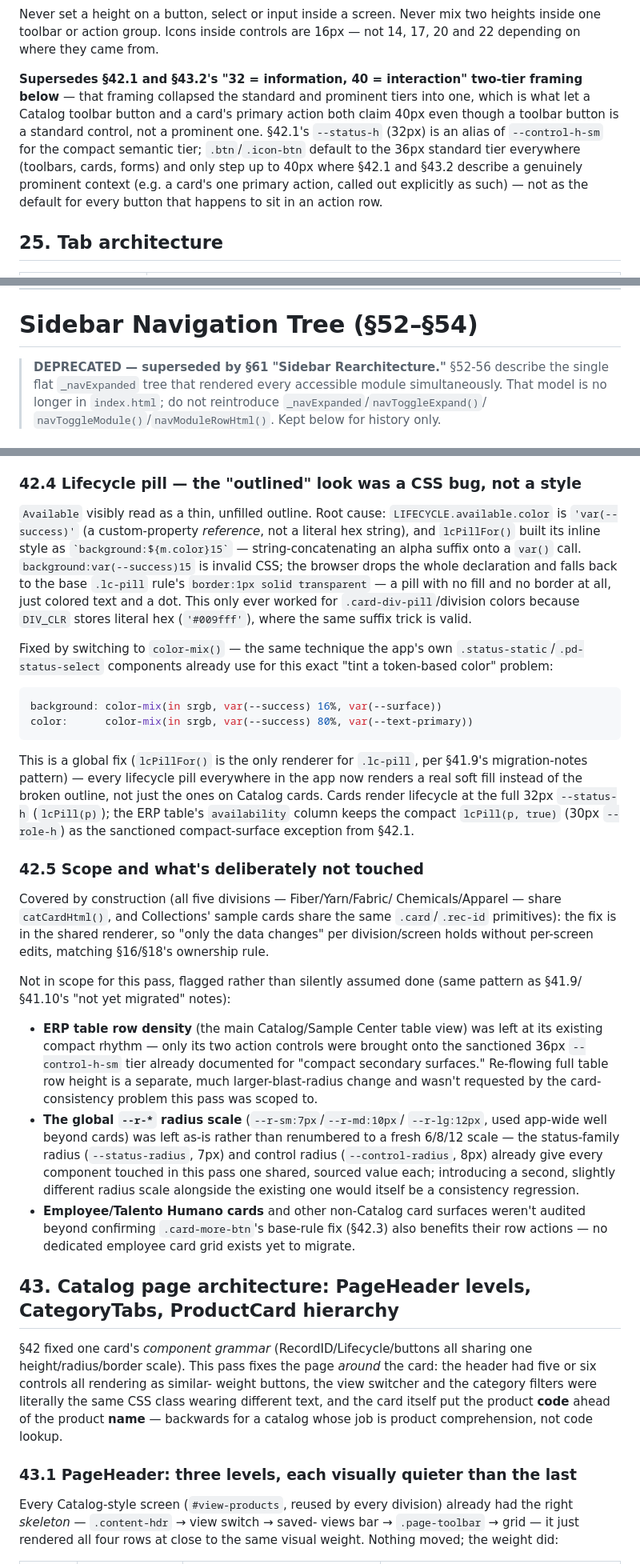
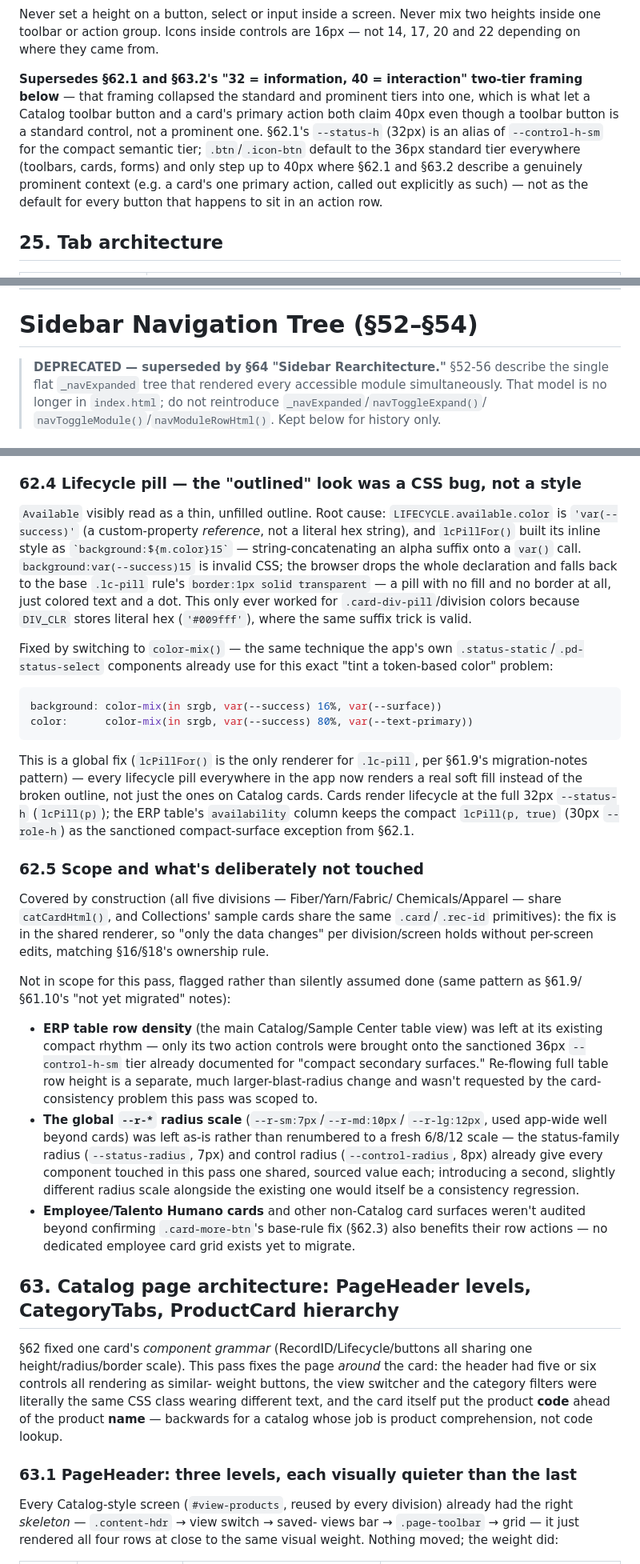
Before and after one commit to alejandrosierra1234/sierra_index, a Markdown page: SIERRA_DESIGN_SYSTEM.md, 3 parts joined by grey strips. Shown at 80% size. GitHub-like rendering.

````diff
--- a/SIERRA_DESIGN_SYSTEM.md
+++ b/SIERRA_DESIGN_SYSTEM.md
@@ -1000,15 +1000,15 @@ mix two heights inside one toolbar or action group. Icons inside
 controls are 16px — not 14, 17, 20 and 22 depending on where they came
 from.
 
-**Supersedes §42.1 and §43.2's "32 = information, 40 = interaction"
+**Supersedes §62.1 and §63.2's "32 = information, 40 = interaction"
 two-tier framing below** — that framing collapsed the standard and
 prominent tiers into one, which is what let a Catalog toolbar button
 and a card's primary action both claim 40px even though a toolbar
-button is a standard control, not a prominent one. §42.1's `--status-h`
+button is a standard control, not a prominent one. §62.1's `--status-h`
 (32px) is an alias of `--control-h-sm` for the compact semantic tier;
 `.btn`/`.icon-btn` default to the 36px standard tier everywhere
-(toolbars, cards, forms) and only step up to 40px where §42.1 and
-§43.2 describe a genuinely prominent context (e.g. a card's one primary
+(toolbars, cards, forms) and only step up to 40px where §62.1 and
+§63.2 describe a genuinely prominent context (e.g. a card's one primary
 action, called out explicitly as such) — not as the default for every
 button that happens to sit in an action row.
 
@@ -1626,7 +1627,7 @@ transitions that make the interface feel sluggish rather than alive.
 
 # Sidebar Navigation Tree (§52–§54)
 
-> **DEPRECATED — superseded by §61 "Sidebar Rearchitecture."** §52-56
+> **DEPRECATED — superseded by §64 "Sidebar Rearchitecture."** §52-56
 > describe the single flat `_navExpanded` tree that rendered every
 > accessible module simultaneously. That model is no longer in
 > `index.html`; do not reintroduce `_navExpanded`/`navToggleExpand()`/
@@ -2295,7 +2296,7 @@ a 36px `.btn-sm` already sat next to the old 30px overflow trigger).
 `.card-actions`/`.cat-row-actions` gap now reads `--control-gap` instead
 of a hand-picked `0.5rem`/`0.3rem`.
 
-### 42.4 Lifecycle pill — the "outlined" look was a CSS bug, not a style
+### 62.4 Lifecycle pill — the "outlined" look was a CSS bug, not a style
 
 `Available` visibly read as a thin, unfilled outline. Root cause:
 `LIFECYCLE.available.color` is `'var(--success)'` (a custom-property
@@ -2318,14 +2319,14 @@ color:      color-mix(in srgb, var(--success) 80%, var(--text-primary))
 ```
 
 This is a global fix (`lcPillFor()` is the only renderer for `.lc-pill`,
-per §41.9's migration-notes pattern) — every lifecycle pill everywhere
+per §61.9's migration-notes pattern) — every lifecycle pill everywhere
 in the app now renders a real soft fill instead of the broken outline,
 not just the ones on Catalog cards. Cards render lifecycle at the full
 32px `--status-h` (`lcPill(p)`); the ERP table's `availability` column
 keeps the compact `lcPill(p, true)` (30px `--role-h`) as the sanctioned
-compact-surface exception from §42.1.
-
-### 42.5 Scope and what's deliberately not touched
+compact-surface exception from §62.1.
+
+### 62.5 Scope and what's deliberately not touched
 
 Covered by construction (all five divisions — Fiber/Yarn/Fabric/
 Chemicals/Apparel — share `catCardHtml()`, and Collections' sample cards
@@ -2334,7 +2335,7 @@ renderer, so "only the data changes" per division/screen holds without
 per-screen edits, matching §16/§18's ownership rule.
 
 Not in scope for this pass, flagged rather than silently assumed done
-(same pattern as §41.9/§41.10's "not yet migrated" notes):
+(same pattern as §61.9/§61.10's "not yet migrated" notes):
 
 - **ERP table row density** (the main Catalog/Sample Center table view)
   was left at its existing compact rhythm — only its two action controls
@@ -2351,12 +2352,12 @@ Not in scope for this pass, flagged rather than silently assumed done
   alongside the existing one would itself be a consistency regression.
 - **Employee/Talento Humano cards** and other non-Catalog card surfaces
   weren't audited beyond confirming `.card-more-btn`'s base-rule fix
-  (§42.3) also benefits their row actions — no dedicated employee card
+  (§62.3) also benefits their row actions — no dedicated employee card
   grid exists yet to migrate.
 
-## 43. Catalog page architecture: PageHeader levels, CategoryTabs, ProductCard hierarchy
-
-§42 fixed one card's *component grammar* (RecordID/Lifecycle/buttons all
+## 63. Catalog page architecture: PageHeader levels, CategoryTabs, ProductCard hierarchy
+
+§62 fixed one card's *component grammar* (RecordID/Lifecycle/buttons all
 sharing one height/radius/border scale). This pass fixes the page *around*
 the card: the header had five or six controls all rendering as similar-
 weight buttons, the view switcher and the category filters were literally
@@ -2364,7 +2365,7 @@ the same CSS class wearing different text, and the card itself put the
 product **code** ahead of the product **name** — backwards for a catalog
 whose job is product comprehension, not code lookup.
 
-### 43.1 PageHeader: three levels, each visually quieter than the last
+### 63.1 PageHeader: three levels, each visually quieter than the last
 
 Every Catalog-style screen (`#view-products`, reused by every division)
 already had the right *skeleton* — `.content-hdr` → view switch → saved-
````
Also changed, not shown: other parts of SIERRA_DESIGN_SYSTEM.md (+81 -80 lines).
